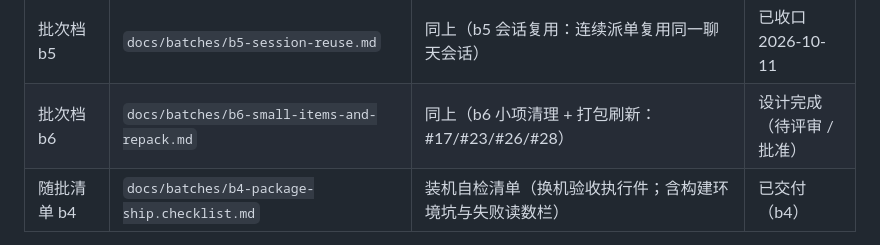
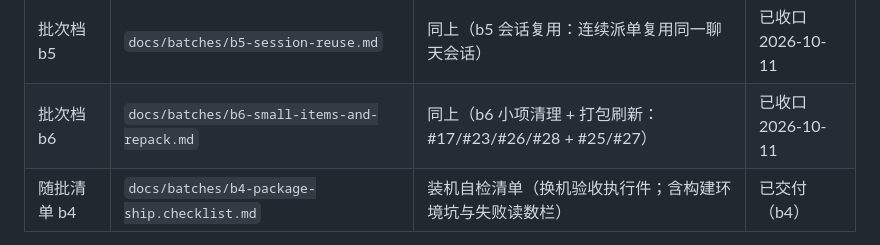
Before and after one commit to Drastoul/Free_Ai_outsourced_worker, a Markdown page: docs/README.md, the part around the change. Drawn GitHub-style.

Commit message:
b6 收口：T1–T7 全部交付 + 打包刷新（release2 路线）

```diff
--- a/docs/README.md
+++ b/docs/README.md
@@ -23,7 +23,7 @@
 | 批次档 b3 | `docs/batches/b3-kimi-adapter.md` | 同上（b3 接入第二个平台 Kimi） | 已收口 2026-10-11 |
 | 批次档 b4 | `docs/batches/b4-package-ship.md` | 同上（b4 打包与换机自适配） | 已收口 2026-10-11 |
 | 批次档 b5 | `docs/batches/b5-session-reuse.md` | 同上（b5 会话复用：连续派单复用同一聊天会话） | 已收口 2026-10-11 |
-| 批次档 b6 | `docs/batches/b6-small-items-and-repack.md` | 同上（b6 小项清理 + 打包刷新：#17/#23/#26/#28） | 设计完成（待评审 / 批准） |
+| 批次档 b6 | `docs/batches/b6-small-items-and-repack.md` | 同上（b6 小项清理 + 打包刷新：#17/#23/#26/#28 + #25/#27） | 已收口 2026-10-11 |
 | 随批清单 b4 | `docs/batches/b4-package-ship.checklist.md` | 装机自检清单（换机验收执行件；含构建环境坑与失败读数栏） | 已交付（b4） |
 
 - `docs/requirements/specs/`：功能规格层（暂空，后续批按需建立）。
```
Also changed, not shown: docs/batches/b6-small-items-and-repack.md (+18 -1 lines).
